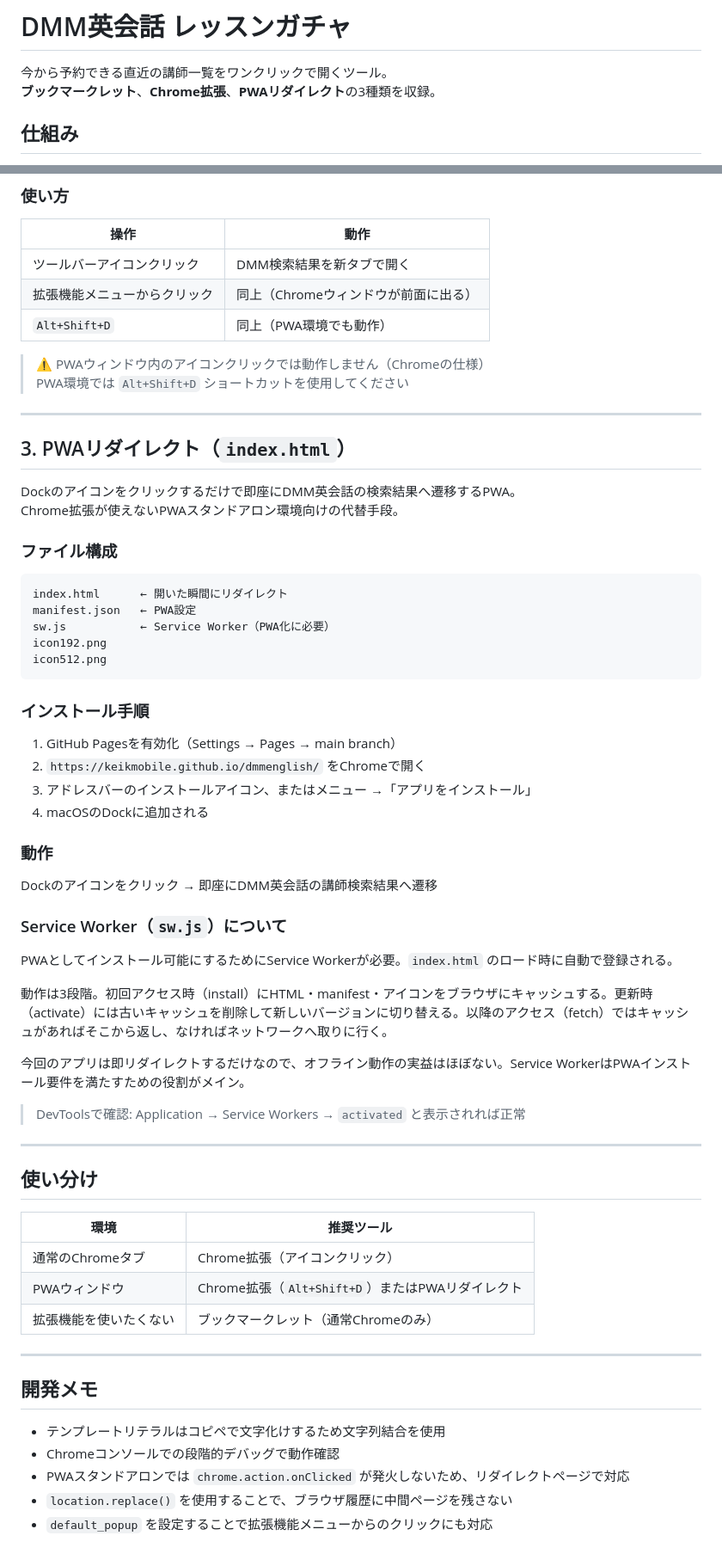
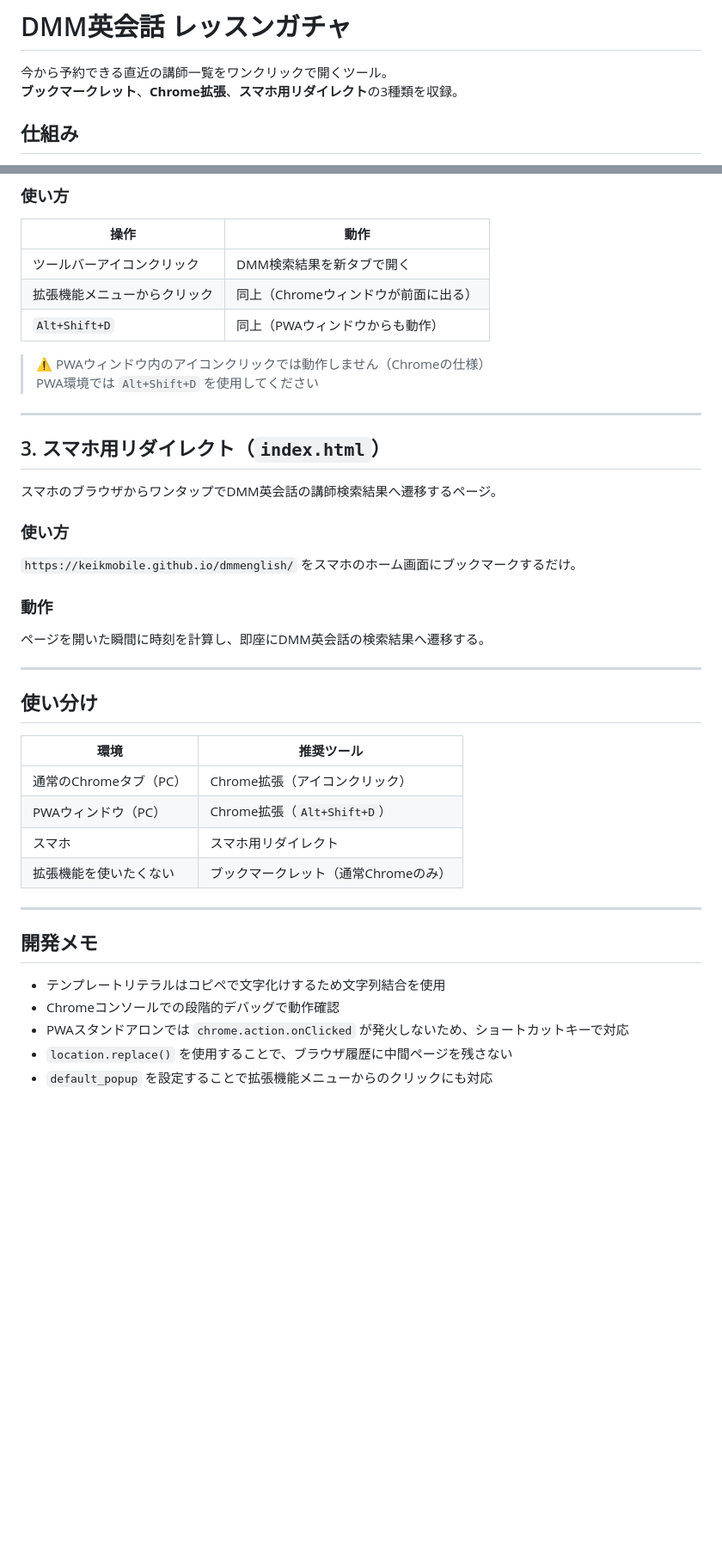
Before and after one commit to keikmobile/dmmenglish, a Markdown page: README.md, 2 parts joined by grey strips. Shown at 86% size. GitHub-like rendering; blank space fills up the shorter version.

````diff
--- a/README.md
+++ b/README.md
@@ -1,7 +1,7 @@
 # DMM英会話 レッスンガチャ
 
 今から予約できる直近の講師一覧をワンクリックで開くツール。
-**ブックマークレット**、**Chrome拡張**、**PWAリダイレクト**の3種類を収録。
+**ブックマークレット**、**Chrome拡張**、**スマホ用リダイレクト**の3種類を収録。
 
 ## 仕組み
 
@@ -54,48 +54,24 @@ chrome-extension/
 |------|------|
 | ツールバーアイコンクリック | DMM検索結果を新タブで開く |
 | 拡張機能メニューからクリック | 同上（Chromeウィンドウが前面に出る） |
-| `Alt+Shift+D` | 同上（PWA環境でも動作） |
+| `Alt+Shift+D` | 同上（PWAウィンドウからも動作） |
 
 > ⚠️ PWAウィンドウ内のアイコンクリックでは動作しません（Chromeの仕様）
-> PWA環境では `Alt+Shift+D` ショートカットを使用してください
+> PWA環境では `Alt+Shift+D` を使用してください
 
 ---
 
-## 3. PWAリダイレクト（`index.html`）
+## 3. スマホ用リダイレクト（`index.html`）
 
-Dockのアイコンをクリックするだけで即座にDMM英会話の検索結果へ遷移するPWA。
-Chrome拡張が使えないPWAスタンドアロン環境向けの代替手段。
+スマホのブラウザからワンタップでDMM英会話の講師検索結果へ遷移するページ。
 
-### ファイル構成
+### 使い方
 
-```
-index.html      ← 開いた瞬間にリダイレクト
-manifest.json   ← PWA設定
-sw.js           ← Service Worker（PWA化に必要）
-icon192.png
-icon512.png
-```
-
-### インストール手順
-
-1. GitHub Pagesを有効化（Settings → Pages → main branch）
-2. `https://keikmobile.github.io/dmmenglish/` をChromeで開く
-3. アドレスバーのインストールアイコン、またはメニュー →「アプリをインストール」
-4. macOSのDockに追加される
+`https://keikmobile.github.io/dmmenglish/` をスマホのホーム画面にブックマークするだけ。
 
 ### 動作
 
-Dockのアイコンをクリック → 即座にDMM英会話の講師検索結果へ遷移
-
-### Service Worker（`sw.js`）について
-
-PWAとしてインストール可能にするためにService Workerが必要。`index.html` のロード時に自動で登録される。
-
-動作は3段階。初回アクセス時（install）にHTML・manifest・アイコンをブラウザにキャッシュする。更新時（activate）には古いキャッシュを削除して新しいバージョンに切り替える。以降のアクセス（fetch）ではキャッシュがあればそこから返し、なければネットワークへ取りに行く。
-
-今回のアプリは即リダイレクトするだけなので、オフライン動作の実益はほぼない。Service WorkerはPWAインストール要件を満たすための役割がメイン。
-
-> DevToolsで確認: Application → Service Workers → `activated` と表示されれば正常
+ページを開いた瞬間に時刻を計算し、即座にDMM英会話の検索結果へ遷移する。
 
 ---
 
@@ -103,8 +79,9 @@ PWAとしてインストール可能にするためにService Workerが必要。
 
 | 環境 | 推奨ツール |
 |------|-----------|
-| 通常のChromeタブ | Chrome拡張（アイコンクリック） |
-| PWAウィンドウ | Chrome拡張（`Alt+Shift+D`）またはPWAリダイレクト |
+| 通常のChromeタブ（PC） | Chrome拡張（アイコンクリック） |
+| PWAウィンドウ（PC） | Chrome拡張（`Alt+Shift+D`） |
+| スマホ | スマホ用リダイレクト |
 | 拡張機能を使いたくない | ブックマークレット（通常Chromeのみ） |
 
 ---
@@ -113,6 +90,6 @@ PWAとしてインストール可能にするためにService Workerが必要。
 
 - テンプレートリテラルはコピペで文字化けするため文字列結合を使用
 - Chromeコンソールでの段階的デバッグで動作確認
-- PWAスタンドアロンでは `chrome.action.onClicked` が発火しないため、リダイレクトページで対応
+- PWAスタンドアロンでは `chrome.action.onClicked` が発火しないため、ショートカットキーで対応
 - `location.replace()` を使用することで、ブラウザ履歴に中間ページを残さない
 - `default_popup` を設定することで拡張機能メニューからのクリックにも対応
````
